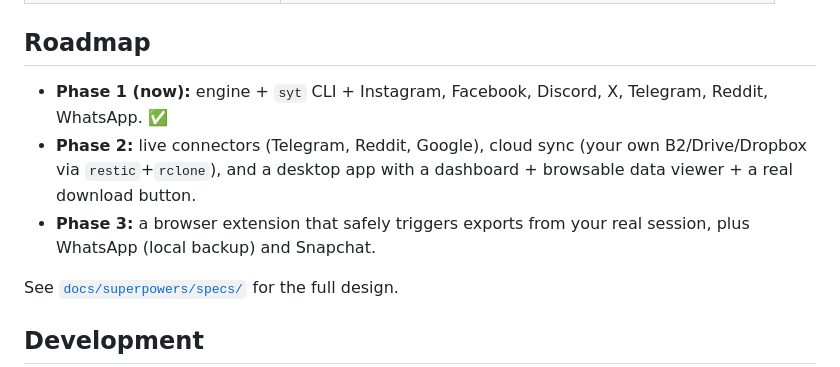
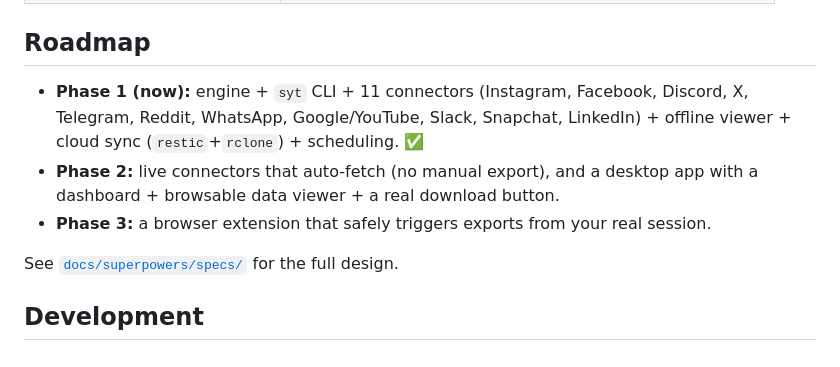
Before and after one commit to arhxam/cold-storage, a Markdown page: README.md, the part around the change. Rendered like a GitHub page.

Commit message:
Update spec + README for expanded Phase 1 (11 connectors, sync, scheduler)
Co-Authored-By: Claude Fable 5 <noreply@anthropic.com>

```diff
--- a/README.md
+++ b/README.md
@@ -126,13 +126,13 @@ Run `syt connectors` to see everything supported.
 
 ## Roadmap
 
-- **Phase 1 (now):** engine + `syt` CLI + Instagram, Facebook, Discord, X,
-  Telegram, Reddit, WhatsApp. ✅
-- **Phase 2:** live connectors (Telegram, Reddit, Google), cloud sync (your own
-  B2/Drive/Dropbox via `restic`+`rclone`), and a desktop app with a dashboard +
-  browsable data viewer + a real download button.
+- **Phase 1 (now):** engine + `syt` CLI + 11 connectors (Instagram, Facebook,
+  Discord, X, Telegram, Reddit, WhatsApp, Google/YouTube, Slack, Snapchat,
+  LinkedIn) + offline viewer + cloud sync (`restic`+`rclone`) + scheduling. ✅
+- **Phase 2:** live connectors that auto-fetch (no manual export), and a desktop
+  app with a dashboard + browsable data viewer + a real download button.
 - **Phase 3:** a browser extension that safely triggers exports from your real
-  session, plus WhatsApp (local backup) and Snapchat.
+  session.
 
 See [`docs/superpowers/specs/`](docs/superpowers/specs/) for the full design.
 
```
Also changed, not shown: 1 other file.
